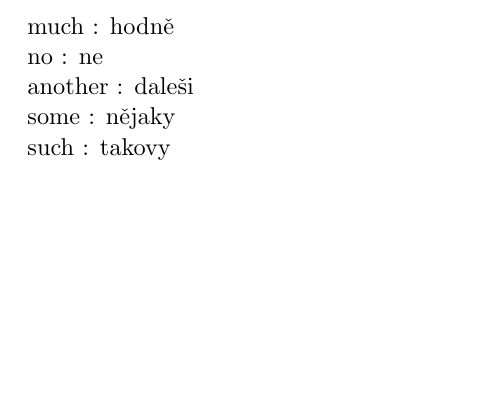
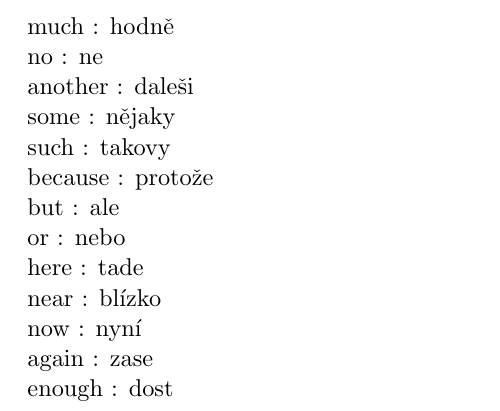
Before and after one commit to aludnam/BasicEnglishDeutschCesky, a LaTeX document (cz.tex): part of page 2 of 2, cut so that both start at the same text, the shorter picture padded with empty space. Compiled offline with pdfLaTeX.

Commit message:
forgot some words

```diff
--- a/cz.tex
+++ b/cz.tex
@@ -98,4 +100,20 @@ some : n\v ejaky
 
 such : takovy
 
+because : proto\v ze
+
+but : ale
+
+or : nebo
+
+here : tade
+
+near : bl\'\i zko
+
+now : nyn\'\i
+
+again : zase
+
+enough : dost
+
 \end{document}
```
Also changed, not shown: cz.tex (2 more changed lines).
